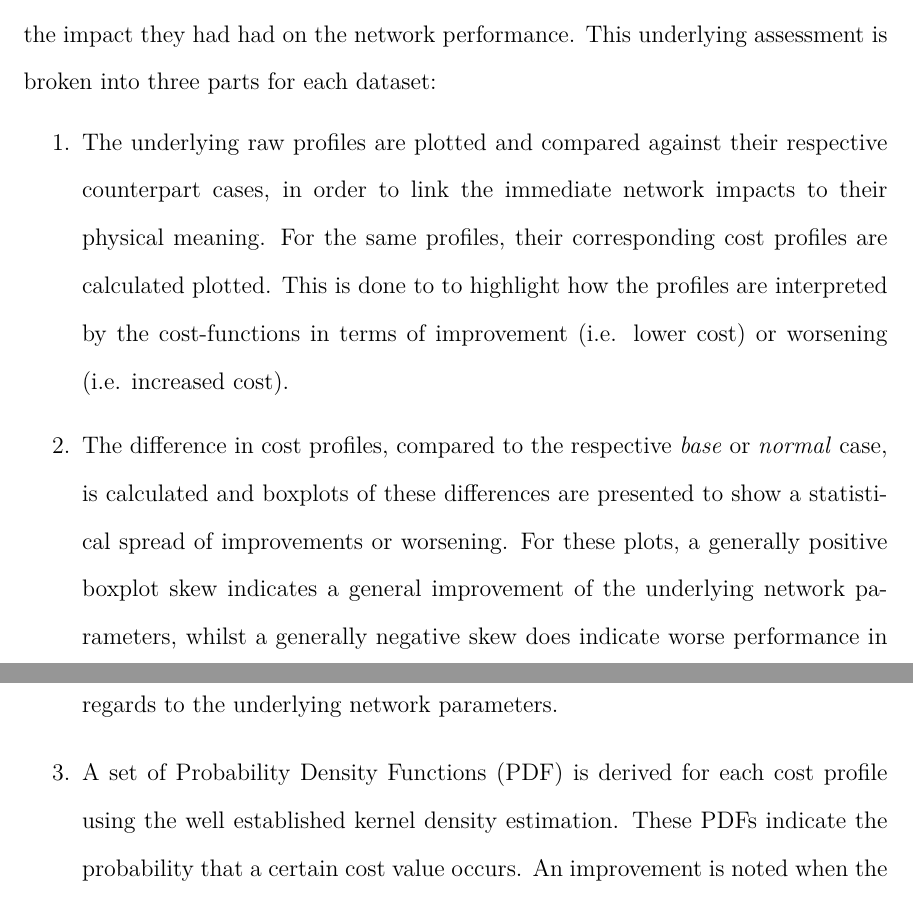
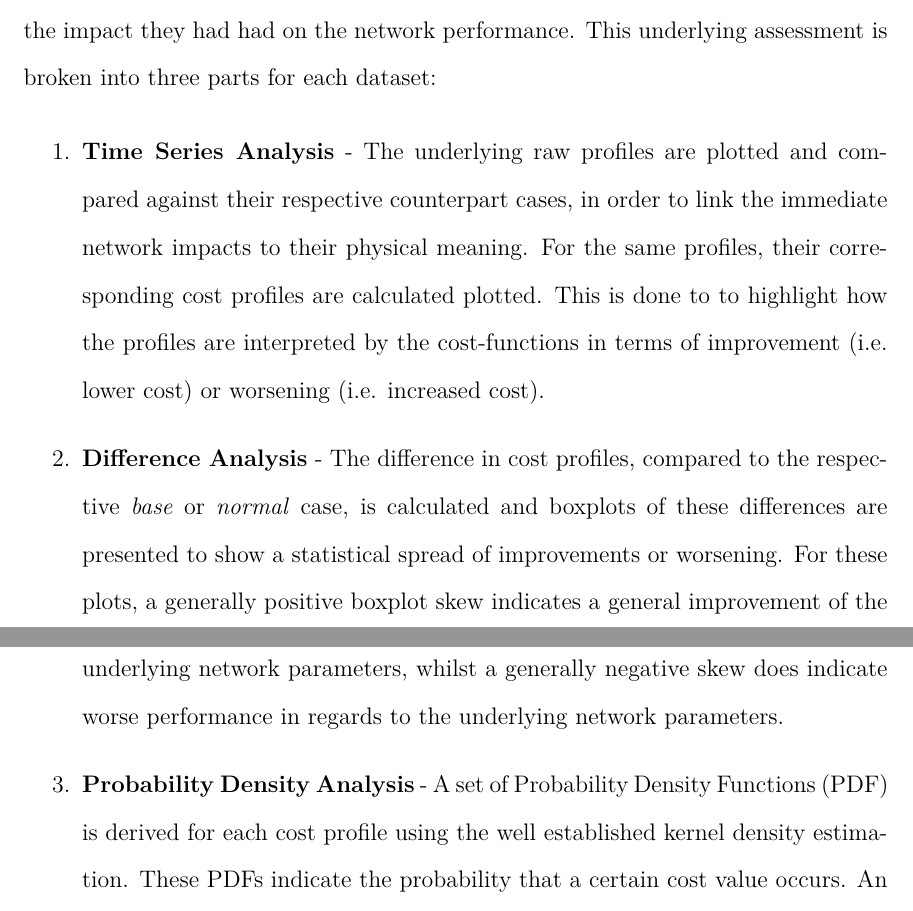
Before and after one commit to Muxelmann/phd-thesis, a LaTeX thesis (main.tex, which reads _chapter1/sec/method.tex): two parts of pages 59 and 60 of 71, joined at a grey line, cut so that both start at the same text. Compiled offline with pdfLaTeX.

Commit message:
Cleanup: method eval of CH1 is nicer

```diff
--- a/_chapter1/sec/method.tex
+++ b/_chapter1/sec/method.tex
@@ -104,14 +105,14 @@ All eleven datasets are then assessed in the same manner in order to compare the
 This underlying assessment is broken into three parts for each dataset:
 
 \begin{enumerate}
-	\item
+	\item \textbf{Time Series Analysis} -
 	The underlying raw profiles are plotted and compared against their respective counterpart cases, in order to link the immediate network impacts to their physical meaning.
 	For the same profiles, their corresponding cost profiles are calculated plotted.
 	This is done to to highlight how the profiles are interpreted by the cost-functions in terms of improvement (i.e. lower cost) or worsening (i.e. increased cost).
-	\item
+	\item \textbf{Difference Analysis} -
 	The difference in cost profiles, compared to the respective \textit{base} or \textit{normal} case, is calculated and boxplots of these differences are presented to show a statistical spread of improvements or worsening.
 	For these plots, a generally positive boxplot skew indicates a general improvement of the underlying network parameters, whilst a generally negative skew does indicate worse performance in regards to the underlying network parameters.
-	\item
+	\item \textbf{Probability Density Analysis} -
 	A set of Probability Density Functions (PDF) is derived for each cost profile using the well established kernel density estimation.
 	These PDFs indicate the probability that a certain cost value occurs.
 	An improvement is noted when the PDF is shifted towards the lower cost values, whereas a shift towards higher cost values worsened the network performance.
```
Also changed, not shown: _chapter1/sec/method.tex (1 more changed lines).
